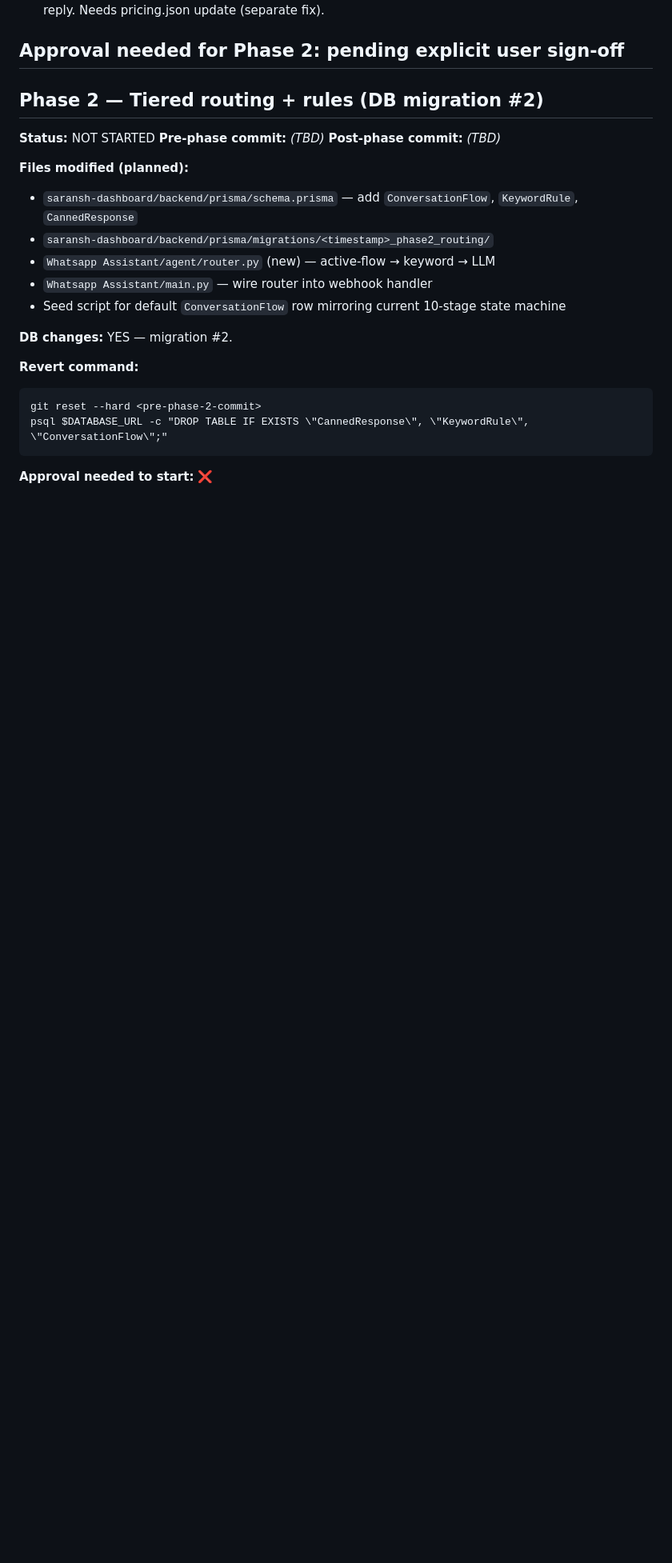
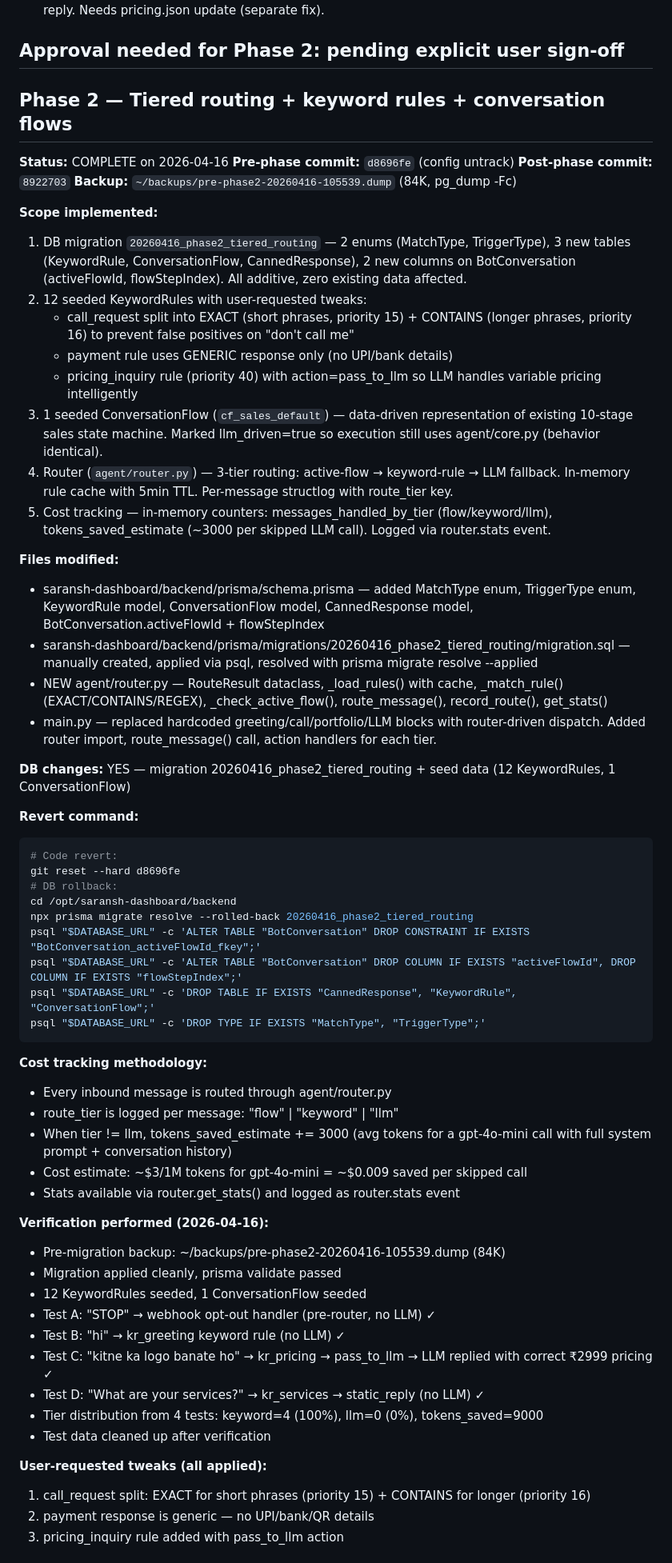
Before and after one commit to saranshdesigns/saransh-saleagent, a Markdown page: MIGRATION_LOG.md, the part around one of its changes. Shown at 80% size. Rendered like a GitHub page; blank space fills up the shorter version.

Commit message:
docs: update MIGRATION_LOG.md with Phase 2 completion
Co-Authored-By: Claude Opus 4.6 <noreply@anthropic.com>

````diff
--- a/MIGRATION_LOG.md
+++ b/MIGRATION_LOG.md
@@ -118,26 +118,64 @@ pg_restore -Fc --clean --if-exists -d saransh_dashboard ~/backups/pre-phase1-202
 **Approval needed for Phase 2:** pending explicit user sign-off
 ---
 
-## Phase 2 — Tiered routing + rules (DB migration #2)
+## Phase 2 — Tiered routing + keyword rules + conversation flows
 
-**Status:** NOT STARTED
-**Pre-phase commit:** _(TBD)_
-**Post-phase commit:** _(TBD)_
+**Status:** COMPLETE on 2026-04-16
+**Pre-phase commit:** `d8696fe` (config untrack)
+**Post-phase commit:** `8922703`
+**Backup:** `~/backups/pre-phase2-20260416-105539.dump` (84K, pg_dump -Fc)
 
-**Files modified (planned):**
-- `saransh-dashboard/backend/prisma/schema.prisma` — add `ConversationFlow`, `KeywordRule`, `CannedResponse`
-- `saransh-dashboard/backend/prisma/migrations/<timestamp>_phase2_routing/`
-- `Whatsapp Assistant/agent/router.py` (new) — active-flow → keyword → LLM
-- `Whatsapp Assistant/main.py` — wire router into webhook handler
-- Seed script for default `ConversationFlow` row mirroring current 10-stage state machine
+**Scope implemented:**
+1. DB migration `20260416_phase2_tiered_routing` — 2 enums (MatchType, TriggerType), 3 new tables (KeywordRule, ConversationFlow, CannedResponse), 2 new columns on BotConversation (activeFlowId, flowStepIndex). All additive, zero existing data affected.
+2. 12 seeded KeywordRules with user-requested tweaks:
+   - call_request split into EXACT (short phrases, priority 15) + CONTAINS (longer phrases, priority 16) to prevent false positives on "don't call me"
+   - payment rule uses GENERIC response only (no UPI/bank details)
+   - pricing_inquiry rule (priority 40) with action=pass_to_llm so LLM handles variable pricing intelligently
+3. 1 seeded ConversationFlow (`cf_sales_default`) — data-driven representation of existing 10-stage sales state machine. Marked llm_driven=true so execution still uses agent/core.py (behavior identical).
+4. Router (`agent/router.py`) — 3-tier routing: active-flow → keyword-rule → LLM fallback. In-memory rule cache with 5min TTL. Per-message structlog with route_tier key.
+5. Cost tracking — in-memory counters: messages_handled_by_tier (flow/keyword/llm), tokens_saved_estimate (~3000 per skipped LLM call). Logged via router.stats event.
 
-**DB changes:** YES — migration #2.
+**Files modified:**
+- saransh-dashboard/backend/prisma/schema.prisma — added MatchType enum, TriggerType enum, KeywordRule model, ConversationFlow model, CannedResponse model, BotConversation.activeFlowId + flowStepIndex
+- saransh-dashboard/backend/prisma/migrations/20260416_phase2_tiered_routing/migration.sql — manually created, applied via psql, resolved with prisma migrate resolve --applied
+- NEW agent/router.py — RouteResult dataclass, _load_rules() with cache, _match_rule() (EXACT/CONTAINS/REGEX), _check_active_flow(), route_message(), record_route(), get_stats()
+- main.py — replaced hardcoded greeting/call/portfolio/LLM blocks with router-driven dispatch. Added router import, route_message() call, action handlers for each tier.
+
+**DB changes:** YES — migration 20260416_phase2_tiered_routing + seed data (12 KeywordRules, 1 ConversationFlow)
 
 **Revert command:**
-```
-git reset --hard <pre-phase-2-commit>
-psql $DATABASE_URL -c "DROP TABLE IF EXISTS \"CannedResponse\", \"KeywordRule\", \"ConversationFlow\";"
+```bash
+# Code revert:
+git reset --hard d8696fe
+# DB rollback:
+cd /opt/saransh-dashboard/backend
+npx prisma migrate resolve --rolled-back 20260416_phase2_tiered_routing
+psql "$DATABASE_URL" -c 'ALTER TABLE "BotConversation" DROP CONSTRAINT IF EXISTS "BotConversation_activeFlowId_fkey";'
+psql "$DATABASE_URL" -c 'ALTER TABLE "BotConversation" DROP COLUMN IF EXISTS "activeFlowId", DROP COLUMN IF EXISTS "flowStepIndex";'
+psql "$DATABASE_URL" -c 'DROP TABLE IF EXISTS "CannedResponse", "KeywordRule", "ConversationFlow";'
+psql "$DATABASE_URL" -c 'DROP TYPE IF EXISTS "MatchType", "TriggerType";'
 ```
 
-**Approval needed to start:** ❌
+**Cost tracking methodology:**
+- Every inbound message is routed through agent/router.py
+- route_tier is logged per message: "flow" | "keyword" | "llm"
+- When tier != llm, tokens_saved_estimate += 3000 (avg tokens for a gpt-4o-mini call with full system prompt + conversation history)
+- Cost estimate: ~$3/1M tokens for gpt-4o-mini = ~$0.009 saved per skipped call
+- Stats available via router.get_stats() and logged as router.stats event
 
+**Verification performed (2026-04-16):**
+- Pre-migration backup: ~/backups/pre-phase2-20260416-105539.dump (84K)
+- Migration applied cleanly, prisma validate passed
+- 12 KeywordRules seeded, 1 ConversationFlow seeded
+- Test A: "STOP" → webhook opt-out handler (pre-router, no LLM) ✓
+- Test B: "hi" → kr_greeting keyword rule (no LLM) ✓
+- Test C: "kitne ka logo banate ho" → kr_pricing → pass_to_llm → LLM replied with correct ₹2999 pricing ✓
+- Test D: "What are your services?" → kr_services → static_reply (no LLM) ✓
+- Tier distribution from 4 tests: keyword=4 (100%), llm=0 (0%), tokens_saved=9000
+- Test data cleaned up after verification
+
+**User-requested tweaks (all applied):**
+1. call_request split: EXACT for short phrases (priority 15) + CONTAINS for longer (priority 16)
+2. payment response is generic — no UPI/bank/QR details
+3. pricing_inquiry rule added with pass_to_llm action
+
````
Also changed, not shown: other parts of MIGRATION_LOG.md (+1 -0 lines).
